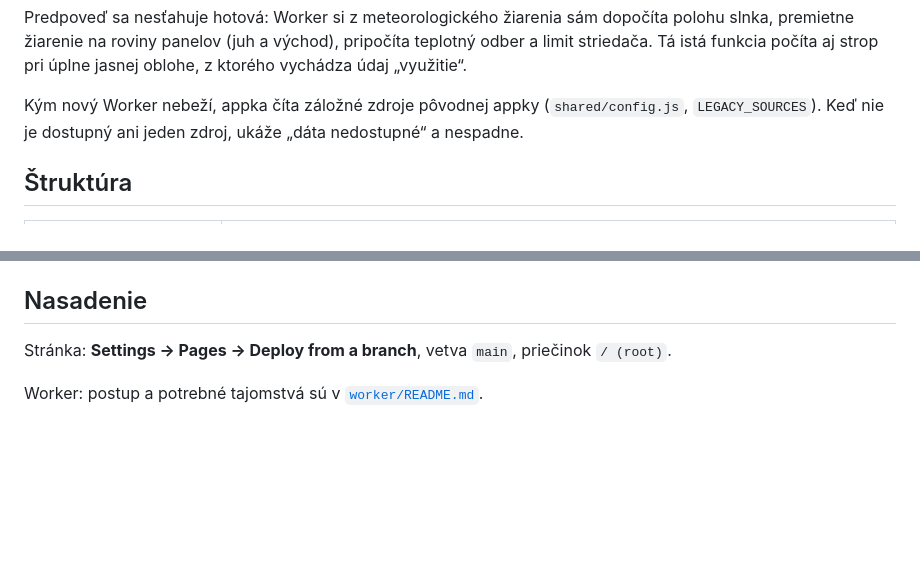
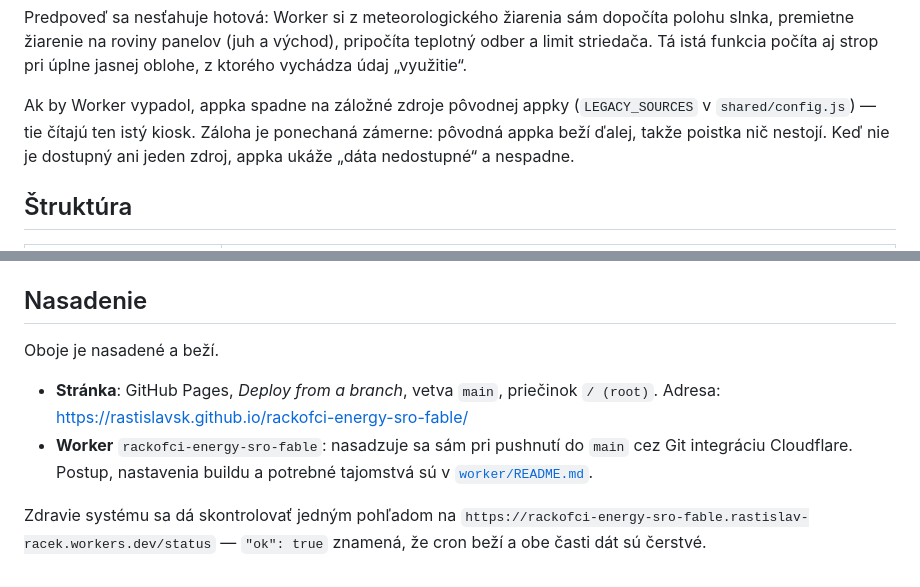
Before and after one commit to rastislavsk/rackofci-energy-sro-fable, a Markdown page: README.md, 2 parts joined by grey strips. Drawn GitHub-style; blank space fills up the shorter version.

```diff
--- a/README.md
+++ b/README.md
@@ -35,9 +35,10 @@ slnka, premietne žiarenie na roviny panelov (juh a východ), pripočíta teplot
 limit striedača. Tá istá funkcia počíta aj strop pri úplne jasnej oblohe, z ktorého
 vychádza údaj „využitie“.
 
-Kým nový Worker nebeží, appka číta záložné zdroje pôvodnej appky (`shared/config.js`,
-`LEGACY_SOURCES`). Keď nie je dostupný ani jeden zdroj, ukáže „dáta nedostupné“ a
-nespadne.
+Ak by Worker vypadol, appka spadne na záložné zdroje pôvodnej appky (`LEGACY_SOURCES`
+v `shared/config.js`) — tie čítajú ten istý kiosk. Záloha je ponechaná zámerne: pôvodná
+appka beží ďalej, takže poistka nič nestojí. Keď nie je dostupný ani jeden zdroj, appka
+ukáže „dáta nedostupné“ a nespadne.
 
 ## Štruktúra
 
@@ -70,6 +71,14 @@ keď zmeníš výpočet zámerne, spusti `UPDATE_GOLDEN=1 npm test` a zmenu pop
 
 ## Nasadenie
 
-Stránka: **Settings → Pages → Deploy from a branch**, vetva `main`, priečinok `/ (root)`.
+Oboje je nasadené a beží.
 
-Worker: postup a potrebné tajomstvá sú v [`worker/README.md`](worker/README.md).
+- **Stránka**: GitHub Pages, _Deploy from a branch_, vetva `main`, priečinok `/ (root)`.
+  Adresa: <https://rastislavsk.github.io/rackofci-energy-sro-fable/>
+- **Worker** `rackofci-energy-sro-fable`: nasadzuje sa sám pri pushnutí do `main` cez
+  Git integráciu Cloudflare. Postup, nastavenia buildu a potrebné tajomstvá sú
+  v [`worker/README.md`](worker/README.md).
+
+Zdravie systému sa dá skontrolovať jedným pohľadom na
+`https://rackofci-energy-sro-fable.rastislav-racek.workers.dev/status` — `"ok": true`
+znamená, že cron beží a obe časti dát sú čerstvé.
```
Also changed, not shown: docs/ARCHITECTURE.md (+14 -5 lines).
